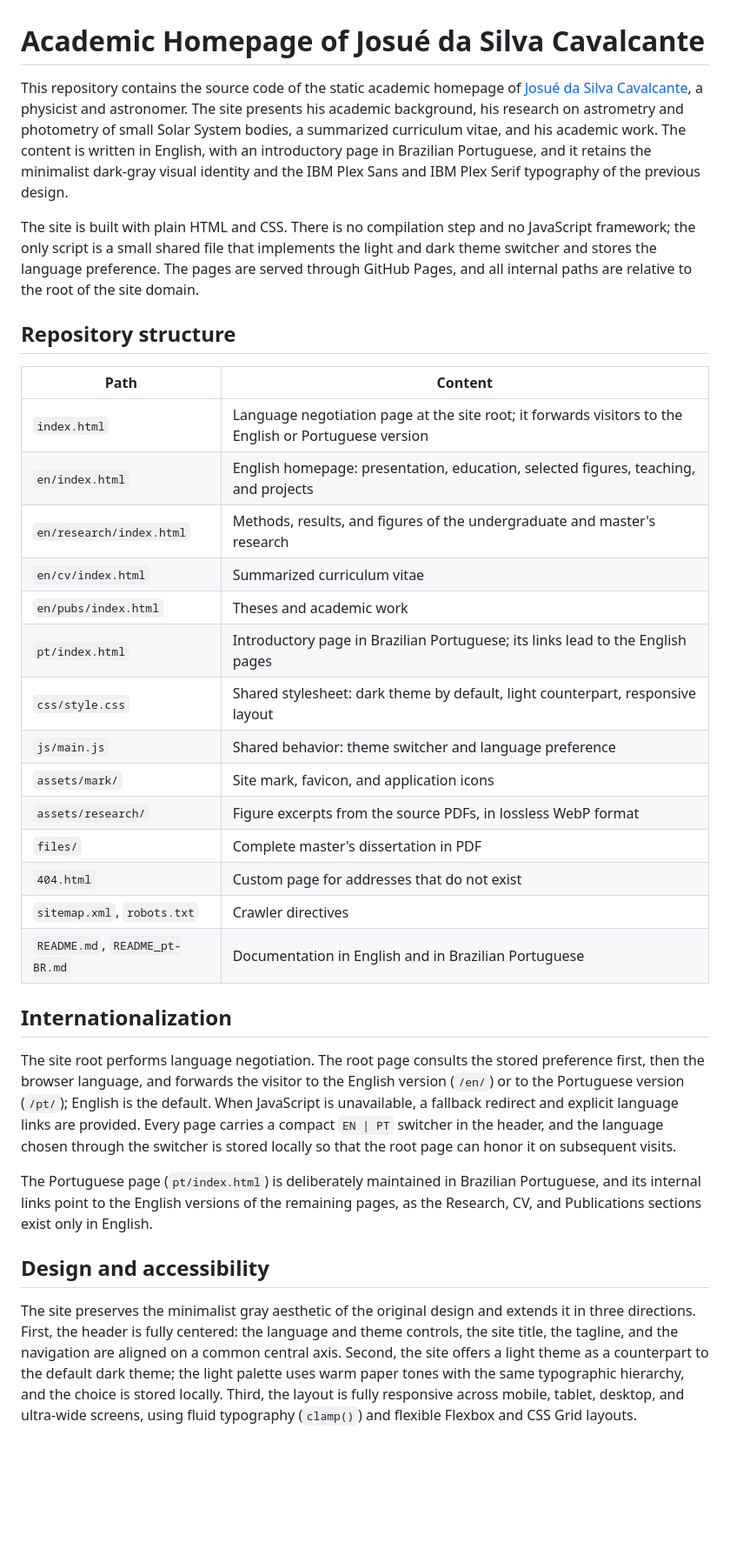
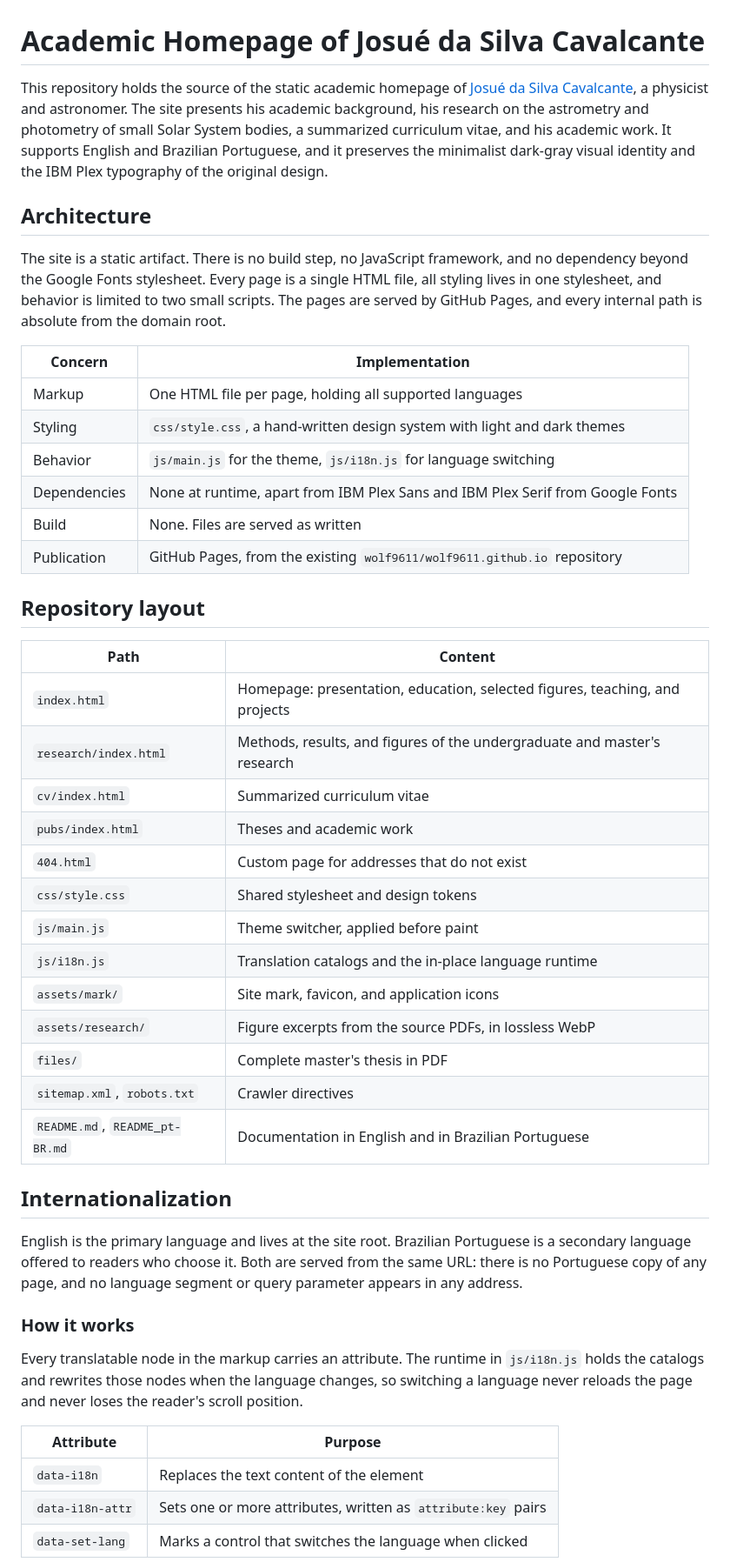
Before and after one commit to wolf9611/wolf9611.github.io, a Markdown page: README.md, the part around one of its changes. Shown at 87% size. GitHub-like rendering; blank space fills up the shorter version.

```diff
--- a/README.md
+++ b/README.md
@@ -1,35 +1,65 @@
 # Academic Homepage of Josué da Silva Cavalcante
 
-This repository contains the source code of the static academic homepage of [Josué da Silva Cavalcante](https://wolf9611.github.io/en/), a physicist and astronomer. The site presents his academic background, his research on astrometry and photometry of small Solar System bodies, a summarized curriculum vitae, and his academic work. The content is written in English, with an introductory page in Brazilian Portuguese, and it retains the minimalist dark-gray visual identity and the IBM Plex Sans and IBM Plex Serif typography of the previous design.
+This repository holds the source of the static academic homepage of
+[Josué da Silva Cavalcante](https://wolf9611.github.io/), a physicist and
+astronomer. The site presents his academic background, his research on the
+astrometry and photometry of small Solar System bodies, a summarized
+curriculum vitae, and his academic work. It supports English and Brazilian
+Portuguese, and it preserves the minimalist dark-gray visual identity and the
+IBM Plex typography of the original design.
 
-The site is built with plain HTML and CSS. There is no compilation step and no JavaScript framework; the only script is a small shared file that implements the light and dark theme switcher and stores the language preference. The pages are served through GitHub Pages, and all internal paths are relative to the root of the site domain.
+## Architecture
 
-## Repository structure
+The site is a static artifact. There is no build step, no JavaScript
+framework, and no dependency beyond the Google Fonts stylesheet. Every page
+is a single HTML file, all styling lives in one stylesheet, and behavior is
+limited to two small scripts. The pages are served by GitHub Pages, and every
+internal path is absolute from the domain root.
 
-| Path                           | Content                                                                                               |
-| ------------------------------ | ----------------------------------------------------------------------------------------------------- |
-| `index.html`                   | Language negotiation page at the site root; it forwards visitors to the English or Portuguese version |
-| `en/index.html`                | English homepage: presentation, education, selected figures, teaching, and projects                   |
-| `en/research/index.html`       | Methods, results, and figures of the undergraduate and master's research                              |
-| `en/cv/index.html`             | Summarized curriculum vitae                                                                           |
-| `en/pubs/index.html`           | Theses and academic work                                                                              |
-| `pt/index.html`                | Introductory page in Brazilian Portuguese; its links lead to the English pages                        |
-| `css/style.css`                | Shared stylesheet: dark theme by default, light counterpart, responsive layout                        |
-| `js/main.js`                   | Shared behavior: theme switcher and language preference                                               |
-| `assets/mark/`                 | Site mark, favicon, and application icons                                                             |
-| `assets/research/`             | Figure excerpts from the source PDFs, in lossless WebP format                                         |
-| `files/`                       | Complete master's dissertation in PDF                                                                 |
-| `404.html`                     | Custom page for addresses that do not exist                                                           |
-| `sitemap.xml`, `robots.txt`    | Crawler directives                                                                                    |
-| `README.md`, `README_pt-BR.md` | Documentation in English and in Brazilian Portuguese                                                  |
+| Concern      | Implementation                                                                 |
+| ------------ | ------------------------------------------------------------------------------ |
+| Markup       | One HTML file per page, holding all supported languages                        |
+| Styling      | `css/style.css`, a hand-written design system with light and dark themes       |
+| Behavior     | `js/main.js` for the theme, `js/i18n.js` for language switching                |
+| Dependencies | None at runtime, apart from IBM Plex Sans and IBM Plex Serif from Google Fonts |
+| Build        | None. Files are served as written                                              |
+| Publication  | GitHub Pages, from the existing `wolf9611/wolf9611.github.io` repository       |
+
+## Repository layout
+
+| Path                           | Content                                                                     |
+| ------------------------------ | --------------------------------------------------------------------------- |
+| `index.html`                   | Homepage: presentation, education, selected figures, teaching, and projects |
+| `research/index.html`          | Methods, results, and figures of the undergraduate and master's research    |
+| `cv/index.html`                | Summarized curriculum vitae                                                 |
+| `pubs/index.html`              | Theses and academic work                                                    |
+| `404.html`                     | Custom page for addresses that do not exist                                 |
+| `css/style.css`                | Shared stylesheet and design tokens                                         |
+| `js/main.js`                   | Theme switcher, applied before paint                                        |
+| `js/i18n.js`                   | Translation catalogs and the in-place language runtime                      |
+| `assets/mark/`                 | Site mark, favicon, and application icons                                   |
+| `assets/research/`             | Figure excerpts from the source PDFs, in lossless WebP                      |
+| `files/`                       | Complete master's thesis in PDF                                             |
+| `sitemap.xml`, `robots.txt`    | Crawler directives                                                          |
+| `README.md`, `README_pt-BR.md` | Documentation in English and in Brazilian Portuguese                        |
 
 ## Internationalization
 
-The site root performs language negotiation. The root page consults the stored preference first, then the browser language, and forwards the visitor to the English version (`/en/`) or to the Portuguese version (`/pt/`); English is the default. When JavaScript is unavailable, a fallback redirect and explicit language links are provided. Every page carries a compact `EN | PT` switcher in the header, and the language chosen through the switcher is stored locally so that the root page can honor it on subsequent visits.
+English is the primary language and lives at the site root. Brazilian
+Portuguese is a secondary language offered to readers who choose it. Both are
+served from the same URL: there is no Portuguese copy of any page, and no
+language segment or query parameter appears in any address.
 
-The Portuguese page (`pt/index.html`) is deliberately maintained in Brazilian Portuguese, and its internal links point to the English versions of the remaining pages, as the Research, CV, and Publications sections exist only in English.
+### How it works
 
-## Design and accessibility
+Every translatable node in the markup carries an attribute. The runtime in
+`js/i18n.js` holds the catalogs and rewrites those nodes when the language
+changes, so switching a language never reloads the page and never loses the
+reader's scroll position.
 
-The site preserves the minimalist gray aesthetic of the original design and extends it in three directions. First, the header is fully centered: the language and theme controls, the site title, the tagline, and the navigation are aligned on a common central axis. Second, the site offers a light theme as a counterpart to the default dark theme; the light palette uses warm paper tones with the same typographic hierarchy, and the choice is stored locally. Third, the layout is fully responsive across mobile, tablet, desktop, and ultra-wide screens, using fluid typography (`clamp()`) and flexible Flexbox and CSS Grid layouts.
+| Attribute        | Purpose                                                       |
+| ---------------- | ------------------------------------------------------------- |
+| `data-i18n`      | Replaces the text content of the element                      |
+| `data-i18n-attr` | Sets one or more attributes, written as `attribute:key` pairs |
+| `data-set-lang`  | Marks a control that switches the language when clicked       |
 
```
Also changed, not shown: other parts of README.md (+98 -14 lines), README_pt-BR.md (+152 -34 lines).
